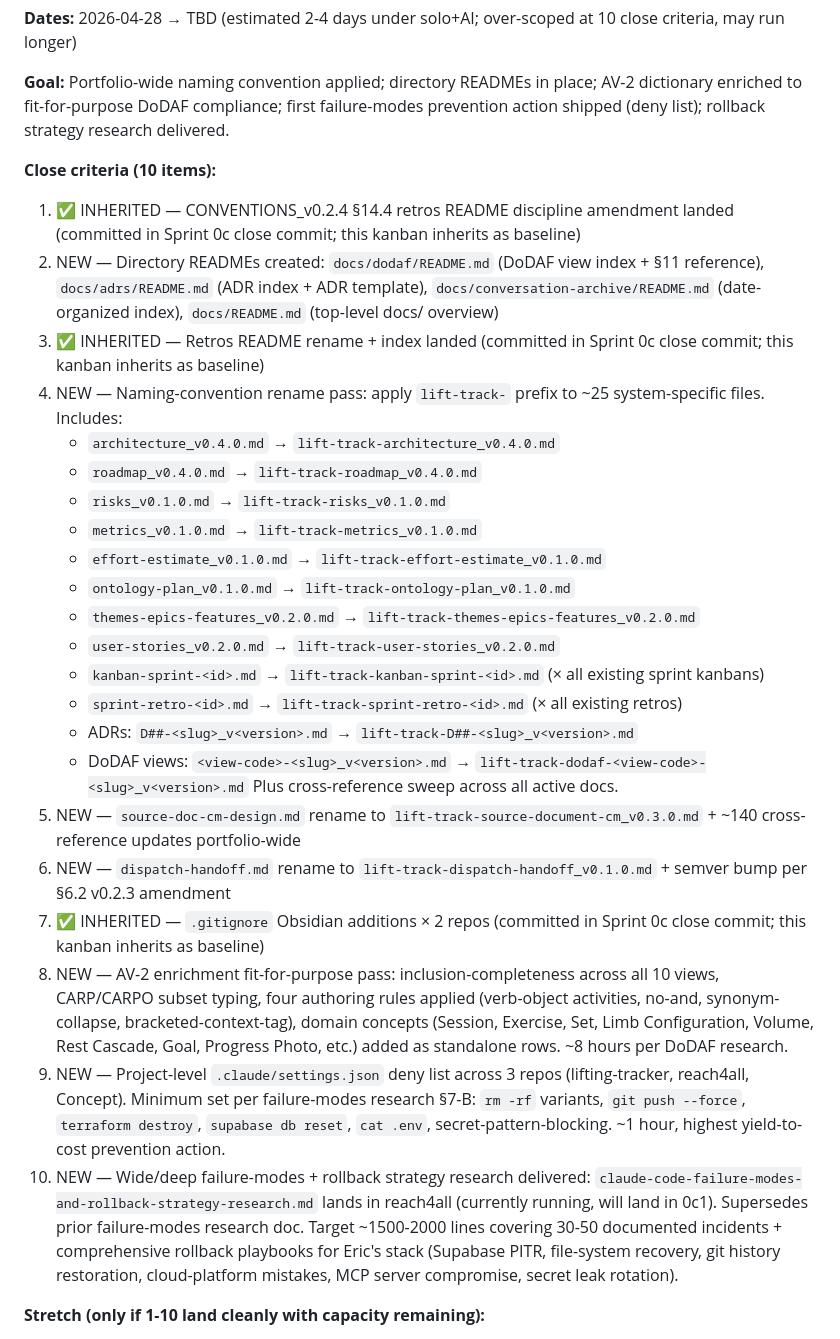
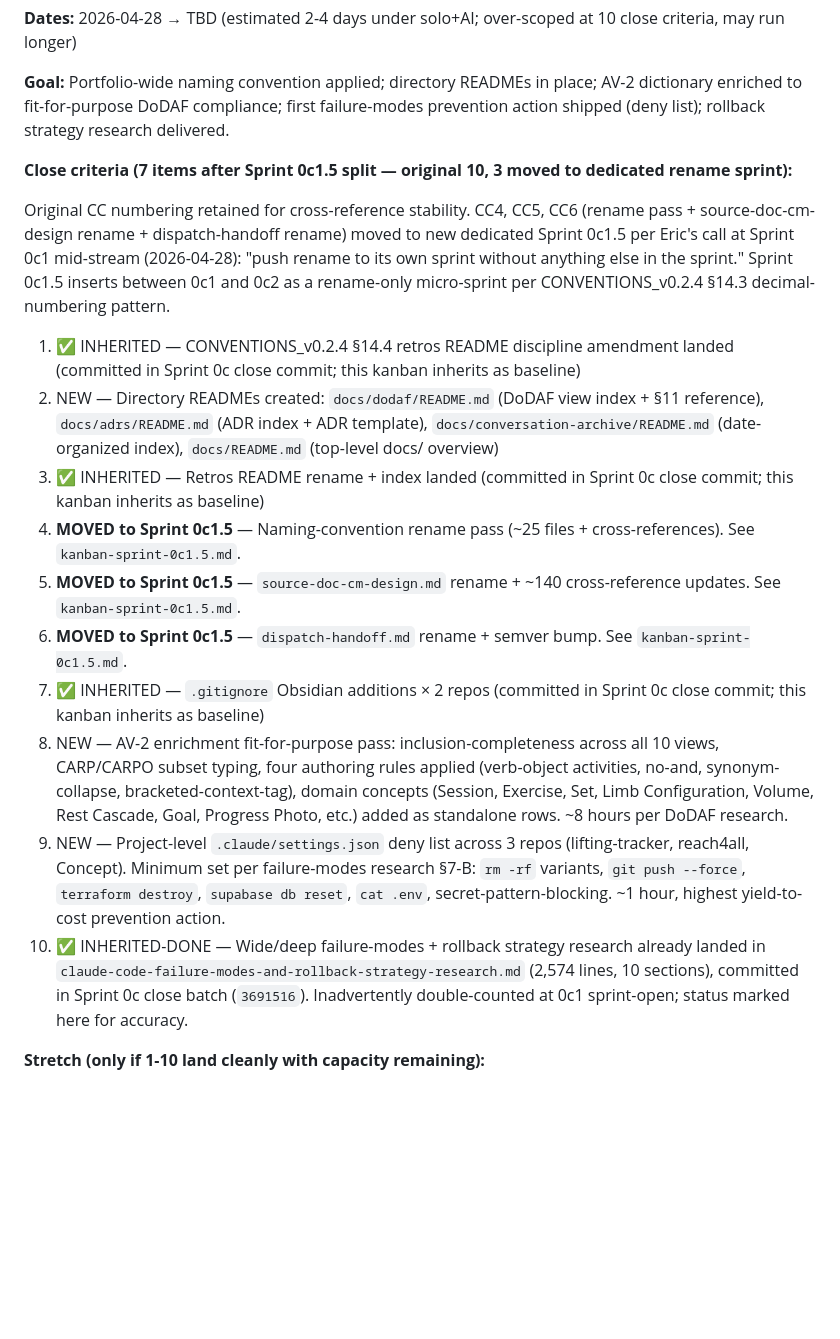
Before and after one commit to riutorte/lifting-tracker, a Markdown page: docs/kanban-sprint-0c1.md, the part around the change. GitHub-like rendering; blank space fills up the shorter version.

Commit message:
[DOC] Sprint 0c1 restructure + Sprint 0c1.5 draft — pull rename CCs (4/5/6) into dedicated rename-only sprint per Eric's call; mark CC10 INHERITED-DONE

```diff
--- a/docs/kanban-sprint-0c1.md
+++ b/docs/kanban-sprint-0c1.md
@@ -23,31 +23,20 @@ Per CONVENTIONS_v0.2.4 §8 + §14.2, this is Sprint 0c1's per-sprint kanban. Cre
 
 **Goal:** Portfolio-wide naming convention applied; directory READMEs in place; AV-2 dictionary enriched to fit-for-purpose DoDAF compliance; first failure-modes prevention action shipped (deny list); rollback strategy research delivered.
 
-**Close criteria (10 items):**
+**Close criteria (7 items after Sprint 0c1.5 split — original 10, 3 moved to dedicated rename sprint):**
+
+Original CC numbering retained for cross-reference stability. CC4, CC5, CC6 (rename pass + source-doc-cm-design rename + dispatch-handoff rename) moved to new dedicated Sprint 0c1.5 per Eric's call at Sprint 0c1 mid-stream (2026-04-28): "push rename to its own sprint without anything else in the sprint." Sprint 0c1.5 inserts between 0c1 and 0c2 as a rename-only micro-sprint per CONVENTIONS_v0.2.4 §14.3 decimal-numbering pattern.
 
 1. ✅ INHERITED — CONVENTIONS_v0.2.4 §14.4 retros README discipline amendment landed (committed in Sprint 0c close commit; this kanban inherits as baseline)
 2. NEW — Directory READMEs created: `docs/dodaf/README.md` (DoDAF view index + §11 reference), `docs/adrs/README.md` (ADR index + ADR template), `docs/conversation-archive/README.md` (date-organized index), `docs/README.md` (top-level docs/ overview)
 3. ✅ INHERITED — Retros README rename + index landed (committed in Sprint 0c close commit; this kanban inherits as baseline)
-4. NEW — Naming-convention rename pass: apply `lift-track-` prefix to ~25 system-specific files. Includes:
-   - `architecture_v0.4.0.md` → `lift-track-architecture_v0.4.0.md`
-   - `roadmap_v0.4.0.md` → `lift-track-roadmap_v0.4.0.md`
-   - `risks_v0.1.0.md` → `lift-track-risks_v0.1.0.md`
-   - `metrics_v0.1.0.md` → `lift-track-metrics_v0.1.0.md`
-   - `effort-estimate_v0.1.0.md` → `lift-track-effort-estimate_v0.1.0.md`
-   - `ontology-plan_v0.1.0.md` → `lift-track-ontology-plan_v0.1.0.md`
-   - `themes-epics-features_v0.2.0.md` → `lift-track-themes-epics-features_v0.2.0.md`
-   - `user-stories_v0.2.0.md` → `lift-track-user-stories_v0.2.0.md`
-   - `kanban-sprint-<id>.md` → `lift-track-kanban-sprint-<id>.md` (× all existing sprint kanbans)
-   - `sprint-retro-<id>.md` → `lift-track-sprint-retro-<id>.md` (× all existing retros)
-   - ADRs: `D##-<slug>_v<version>.md` → `lift-track-D##-<slug>_v<version>.md`
-   - DoDAF views: `<view-code>-<slug>_v<version>.md` → `lift-track-dodaf-<view-code>-<slug>_v<version>.md`
-   Plus cross-reference sweep across all active docs.
-5. NEW — `source-doc-cm-design.md` rename to `lift-track-source-document-cm_v0.3.0.md` + ~140 cross-reference updates portfolio-wide
-6. NEW — `dispatch-handoff.md` rename to `lift-track-dispatch-handoff_v0.1.0.md` + semver bump per §6.2 v0.2.3 amendment
+4. **MOVED to Sprint 0c1.5** — Naming-convention rename pass (~25 files + cross-references). See `kanban-sprint-0c1.5.md`.
+5. **MOVED to Sprint 0c1.5** — `source-doc-cm-design.md` rename + ~140 cross-reference updates. See `kanban-sprint-0c1.5.md`.
+6. **MOVED to Sprint 0c1.5** — `dispatch-handoff.md` rename + semver bump. See `kanban-sprint-0c1.5.md`.
 7. ✅ INHERITED — `.gitignore` Obsidian additions × 2 repos (committed in Sprint 0c close commit; this kanban inherits as baseline)
 8. NEW — AV-2 enrichment fit-for-purpose pass: inclusion-completeness across all 10 views, CARP/CARPO subset typing, four authoring rules applied (verb-object activities, no-and, synonym-collapse, bracketed-context-tag), domain concepts (Session, Exercise, Set, Limb Configuration, Volume, Rest Cascade, Goal, Progress Photo, etc.) added as standalone rows. ~8 hours per DoDAF research.
 9. NEW — Project-level `.claude/settings.json` deny list across 3 repos (lifting-tracker, reach4all, Concept). Minimum set per failure-modes research §7-B: `rm -rf` variants, `git push --force`, `terraform destroy`, `supabase db reset`, `cat .env`, secret-pattern-blocking. ~1 hour, highest yield-to-cost prevention action.
-10. NEW — Wide/deep failure-modes + rollback strategy research delivered: `claude-code-failure-modes-and-rollback-strategy-research.md` lands in reach4all (currently running, will land in 0c1). Supersedes prior failure-modes research doc. Target ~1500-2000 lines covering 30-50 documented incidents + comprehensive rollback playbooks for Eric's stack (Supabase PITR, file-system recovery, git history restoration, cloud-platform mistakes, MCP server compromise, secret leak rotation).
+10. ✅ INHERITED-DONE — Wide/deep failure-modes + rollback strategy research already landed in `claude-code-failure-modes-and-rollback-strategy-research.md` (2,574 lines, 10 sections), committed in Sprint 0c close batch (`3691516`). Inadvertently double-counted at 0c1 sprint-open; status marked here for accuracy.
 
 **Stretch (only if 1-10 land cleanly with capacity remaining):**
 
```
Also changed, not shown: docs/kanban-sprint-0c1.5.md (added, +114 -0 lines).
